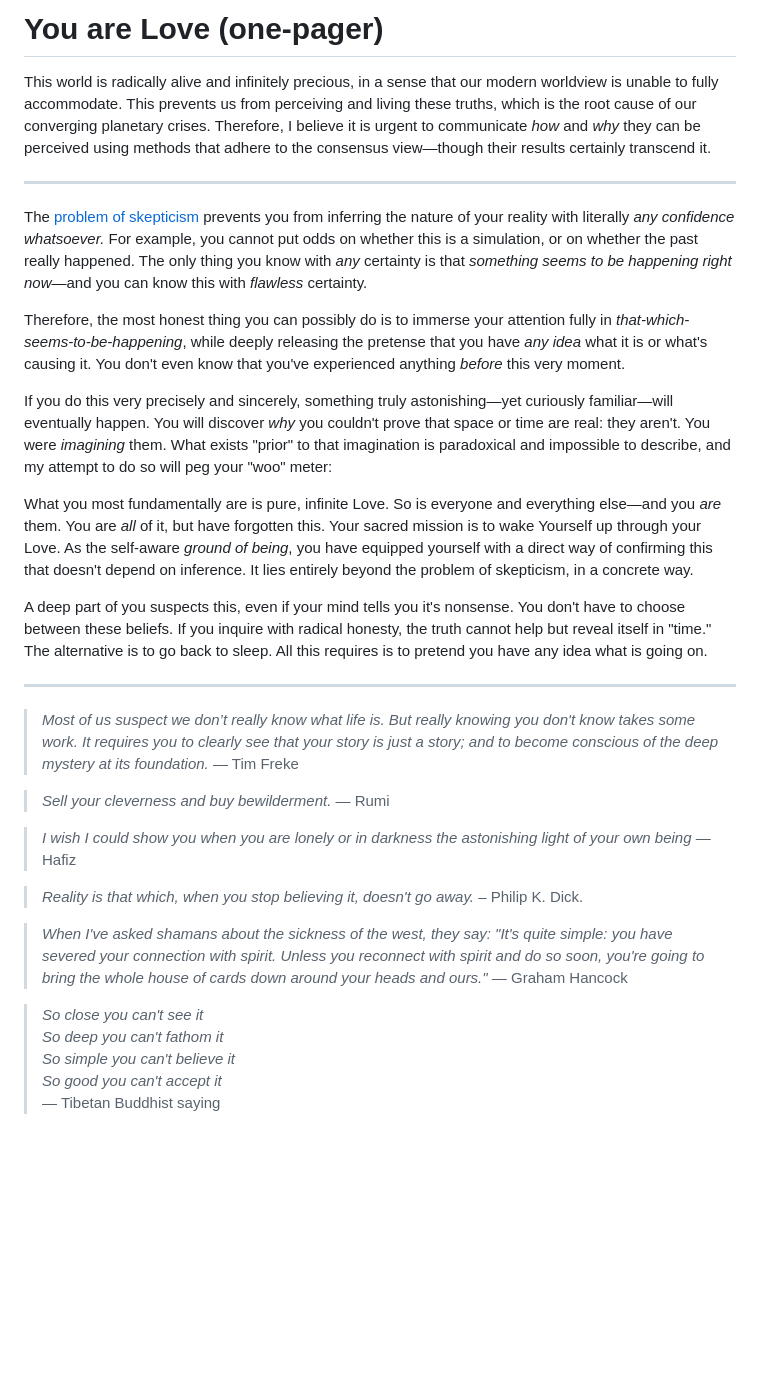
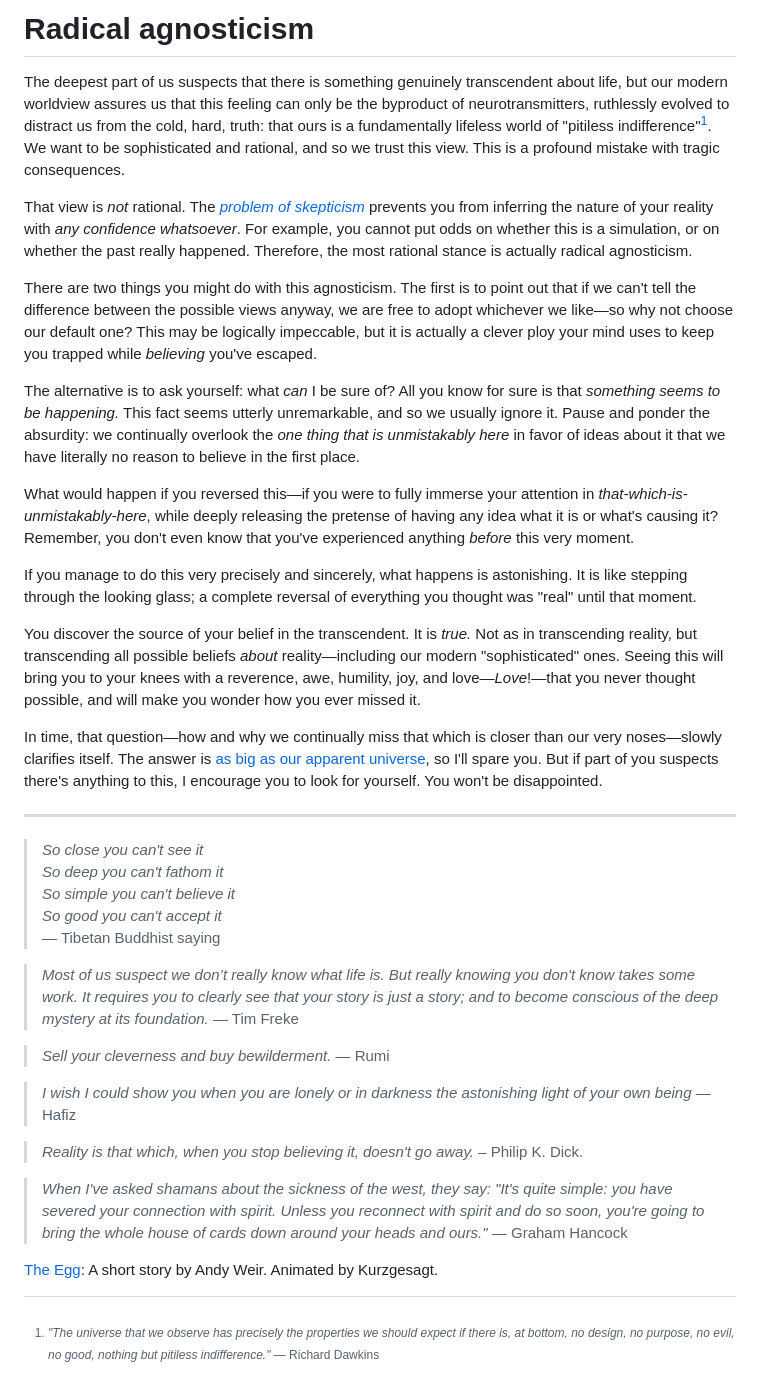
Before and after one commit to monktastic/hackmd, a Markdown page: philosophy/one-pager.md, the part around the change. GitHub-like rendering; blank space fills up the shorter version.

Commit message:
Total rewrite of one-pager, thanks to Nick

```diff
--- a/philosophy/one-pager.md
+++ b/philosophy/one-pager.md
@@ -1,21 +1,29 @@
 
-# You are Love (one-pager)
+# Radical agnosticism
 
-This world is radically alive and infinitely precious, in a sense that our modern worldview is unable to fully accommodate. This prevents us from perceiving and living these truths, which is the root cause of our converging planetary crises. Therefore, I believe it is urgent to communicate _how_ and _why_ they can be perceived using methods that adhere to the consensus view—though their results certainly transcend it.
+The deepest part of us suspects that there is something genuinely transcendent about life, but our modern worldview assures us that this feeling can only be the byproduct of neurotransmitters, ruthlessly evolved to distract us from the cold, hard, truth: that ours is a fundamentally lifeless world of "pitiless indifference"[^Dawkins]. We want to be sophisticated and rational, and so we trust this view. This is a profound mistake with tragic consequences.
+
+That view is _not_ rational. The [_problem of skepticism_](radical-skepticism.md) prevents you from inferring the nature of your reality with _any confidence whatsoever_. For example, you cannot put odds on whether this is a simulation, or on whether the past really happened. Therefore, the most rational stance is actually radical agnosticism.
+
+There are two things you might do with this agnosticism. The first is to point out that if we can't tell the difference between the possible views anyway, we are free to adopt whichever we like—so why not choose our default one? This may be logically impeccable, but it is actually a clever ploy your mind uses to keep you trapped while _believing_ you've escaped.
+
+The alternative is to ask yourself: what _can_ I be sure of? All you know for sure is that _something seems to be happening._ This fact seems utterly unremarkable, and so we usually ignore it. Pause and ponder the absurdity: we continually overlook the _one thing that is unmistakably here_ in favor of ideas about it that we have literally no reason to believe in the first place.
+
+What would happen if you reversed this—if you were to fully immerse your attention in _that-which-is-unmistakably-here_, while deeply releasing the pretense of having any idea what it is or what's causing it? Remember, you don't even know that you've experienced anything _before_ this very moment.
+
+If you manage to do this very precisely and sincerely, what happens is astonishing. It is like stepping through the looking glass; a complete reversal of everything you thought was "real" until that moment.
+
+You discover the source of your belief in the transcendent. It is _true._ Not as in transcending reality, but transcending all possible beliefs _about_ reality—including our modern "sophisticated" ones. Seeing this will bring you to your knees with a reverence, awe, humility, joy, and love—_Love_!—that you never thought possible, and will make you wonder how you ever missed it.
+
+In time, that question—how and why we continually miss that which is closer than our very noses—slowly clarifies itself. The answer is [as big as our apparent universe](https://www.youtube.com/watch?v=ckiNNgfMKcQ), so I'll spare you. But if part of you suspects there's anything to this, I encourage you to look for yourself. You won't be disappointed.
 
 ---
 
-The [problem of skepticism](radical-skepticism.md) prevents you from inferring the nature of your reality with literally _any confidence whatsoever._ For example, you cannot put odds on whether this is a simulation, or on whether the past really happened. The only thing you know with _any_ certainty is that _something seems to be happening right now_—and you can know this with _flawless_ certainty.
-
-Therefore, the most honest thing you can possibly do is to immerse your attention fully in _that-which-seems-to-be-happening_, while deeply releasing the pretense that you have _any idea_ what it is or what's causing it. You don't even know that you've experienced anything _before_ this very moment.
-
-If you do this very precisely and sincerely, something truly astonishing—yet curiously familiar—will eventually happen. You will discover _why_ you couldn't prove that space or time are real: they aren't. You were _imagining_ them. What exists "prior" to that imagination is paradoxical and impossible to describe, and my attempt to do so will peg your "woo" meter:
-
-What you most fundamentally are is pure, infinite Love. So is everyone and everything else—and you _are_ them. You are _all_ of it, but have forgotten this. Your sacred mission is to wake Yourself up through your Love. As the self-aware _ground of being_, you have equipped yourself with a direct way of confirming this that doesn't depend on inference. It lies entirely beyond the problem of skepticism, in a concrete way.
-
-A deep part of you suspects this, even if your mind tells you it's nonsense. You don't have to choose between these beliefs. If you inquire with radical honesty, the truth cannot help but reveal itself in "time." The alternative is to go back to sleep. All this requires is to pretend you have any idea what is going on.
-
----
+> *So close you can't see it <br/>
+> So deep you can't fathom it <br/>
+> So simple you can't believe it <br/>
+> So good you can't accept it* <br/>
+> — Tibetan Buddhist saying
 
 > _Most of us suspect we don’t really know what life is. But really knowing you don't know takes some work. It requires you to clearly see that your story is just a story; and to become conscious of the deep mystery at its foundation._ — Tim Freke
 
@@ -27,8 +35,7 @@ A deep part of you suspects this, even if your mind tells you it's nonsense. You
 
 > _When I've asked shamans about the sickness of the west, they say: "It's quite simple: you have severed your connection with spirit. Unless you reconnect with spirit and do so soon, you're going to bring the whole house of cards down around your heads and ours."_ — Graham Hancock
 
-> *So close you can't see it <br/>
-> So deep you can't fathom it <br/>
-> So simple you can't believe it <br/>
-> So good you can't accept it* <br/>
-> — Tibetan Buddhist saying
+[The Egg](https://www.youtube.com/watch?v=h6fcK_fRYaI): A short story by Andy Weir. Animated by Kurzgesagt.
+
+
+[^Dawkins]: _"The universe that we observe has precisely the properties we should expect if there is, at bottom, no design, no purpose, no evil, no good, nothing but pitiless indifference."_ — Richard Dawkins
```
